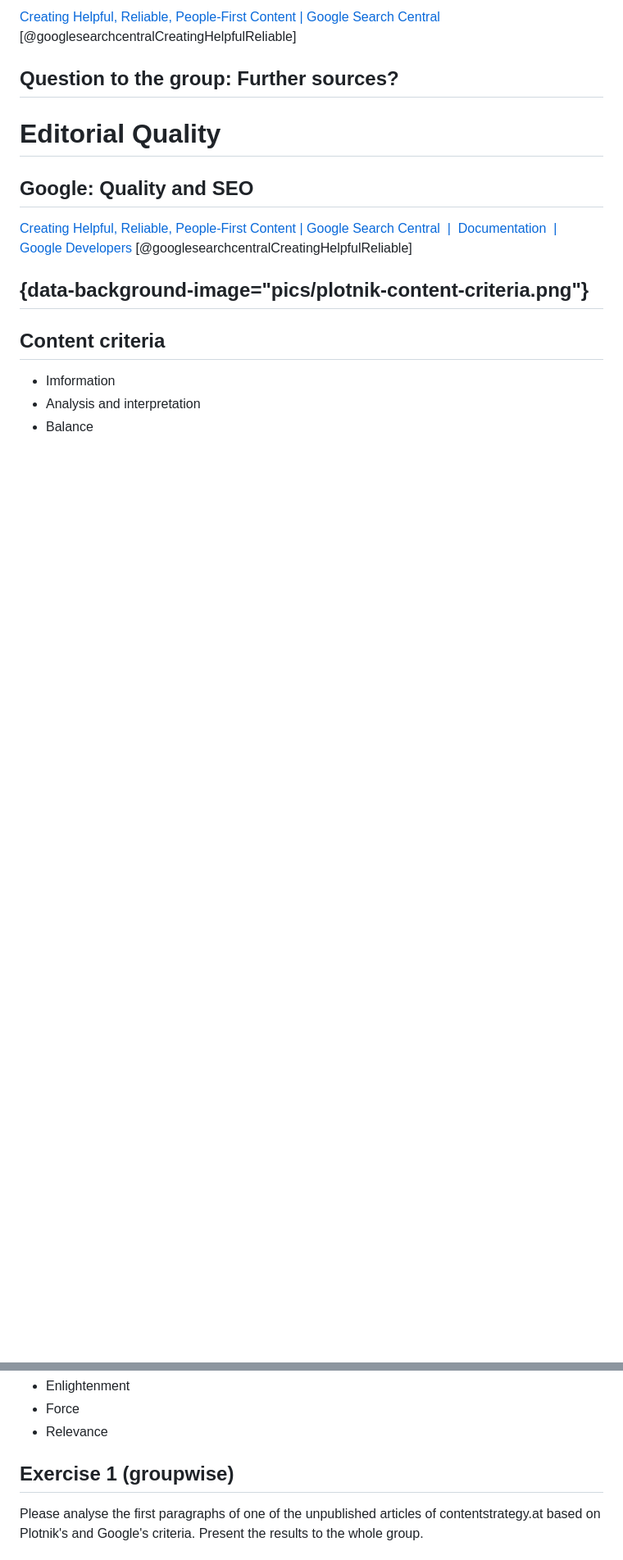
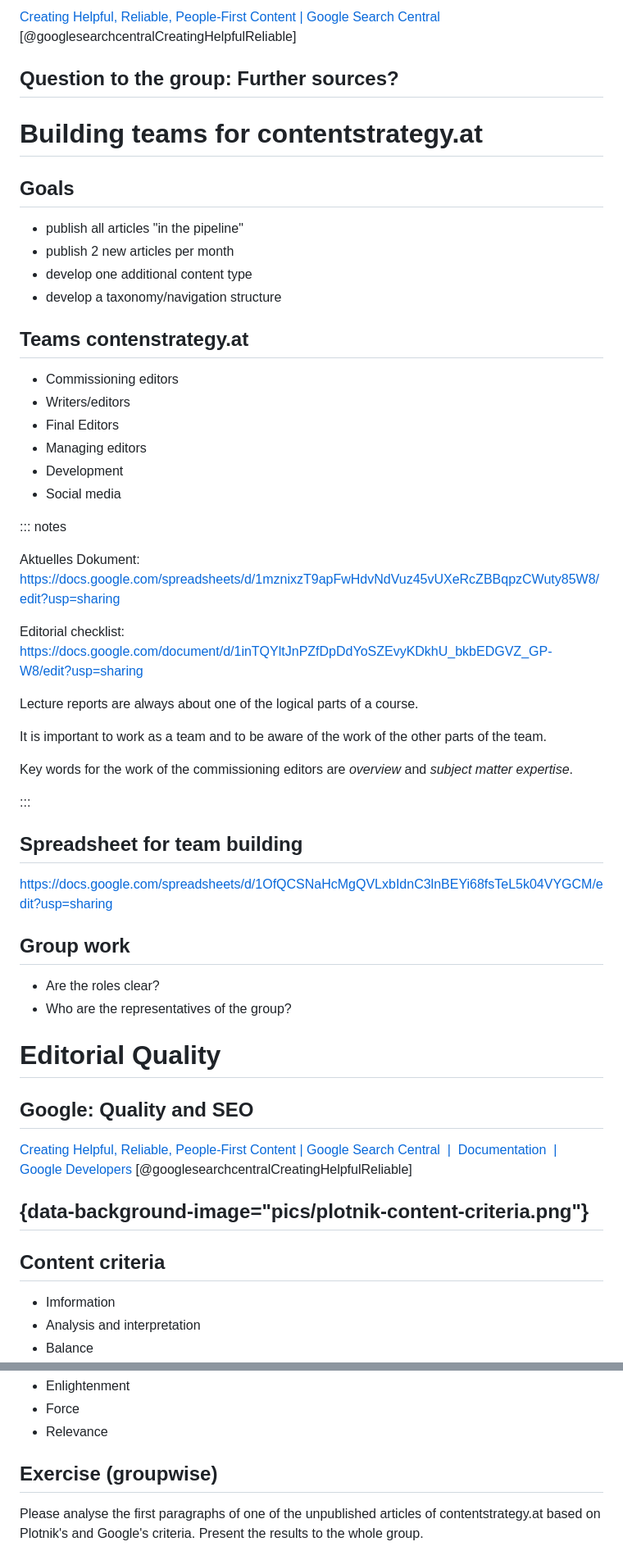
Before and after one commit to heinzwittenbrink/slides-editorial-processes, a Markdown page: lecture-1.md, 2 parts joined by grey strips. Shown at 82% size. Rendered like a GitHub page; blank space fills up the shorter version.

Commit message:
Version 19.10.

```diff
--- a/lecture-1.md
+++ b/lecture-1.md
@@ -273,6 +253,49 @@ Key words for the work of the commissioning editors are *overview* and *subject
 
 ## Question to the group: Further sources?
 
+
+# Building teams for contentstrategy.at
+
+## Goals
+
+- publish all articles "in the pipeline"
+- publish 2 new articles per month
+- develop one additional content type
+- develop a taxonomy/navigation structure
+
+## Teams contenstrategy.at
+
+- Commissioning editors
+- Writers/editors
+- Final Editors
+- Managing editors
+- Development
+- Social media
+
+::: notes
+
+Aktuelles Dokument: <https://docs.google.com/spreadsheets/d/1mznixzT9apFwHdvNdVuz45vUXeRcZBBqpzCWuty85W8/edit?usp=sharing>
+
+Editorial checklist: <https://docs.google.com/document/d/1inTQYltJnPZfDpDdYoSZEvyKDkhU_bkbEDGVZ_GP-W8/edit?usp=sharing>
+
+Lecture reports are always about one of the logical parts of a course.
+
+It is important to work as a team and to be aware of the work of the other parts of the team.
+
+Key words for the work of the commissioning editors are *overview* and *subject matter expertise*.
+
+:::
+
+## Spreadsheet for team building
+
+<https://docs.google.com/spreadsheets/d/1OfQCSNaHcMgQVLxbIdnC3lnBEYi68fsTeL5k04VYGCM/edit?usp=sharing>
+
+## Group work
+
+- Are the roles clear?
+- Who are the representatives of the group?
+
+
 # Editorial Quality
 
 ## Google: Quality and SEO
@@ -303,7 +326,7 @@ Key words for the work of the commissioning editors are *overview* and *subject
 
 
 
-## Exercise 1 (groupwise)
+## Exercise  (groupwise)
 
 <!--
 
```
Also changed, not shown: other parts of lecture-1.md (+2 -22 lines).
